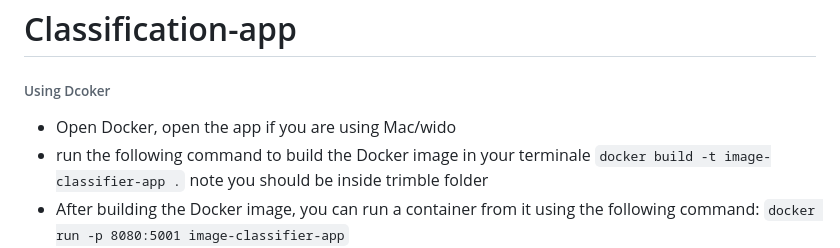
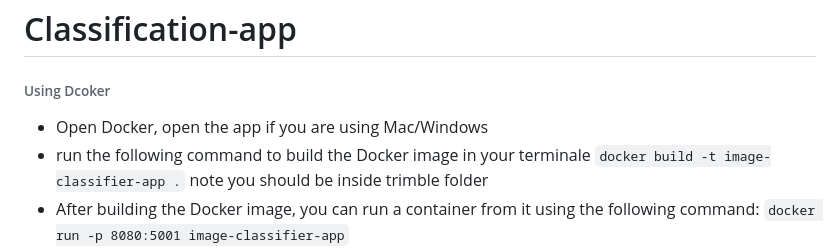
Before and after one commit to arthur-75/classification-app, a Markdown page: README.md, the part around the change. Rendered like a GitHub page.

```diff
--- a/README.md
+++ b/README.md
@@ -1,7 +1,7 @@
 # Classification-app
 
 ###### Using Dcoker
-* Open Docker, open the app if you are using Mac/wido
+* Open Docker, open the app if you are using Mac/Windows
 * run the following command to build the Docker image in your terminale  `docker build -t image-classifier-app .` note you should be inside trimble folder
 * After building the Docker image, you can run a container from it using the following command: `docker run -p 8080:5001 image-classifier-app`
 * Open your web browser and go to `http://localhost:5000`
```
